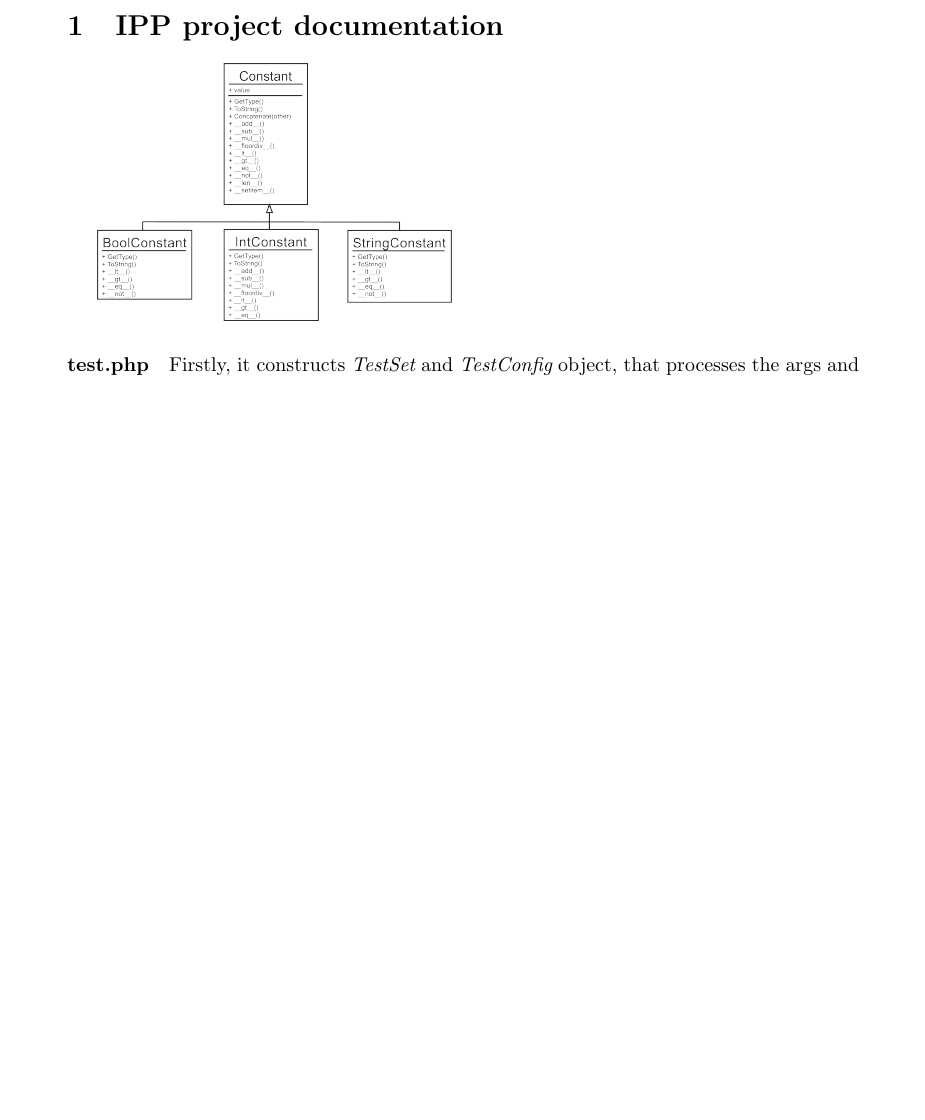
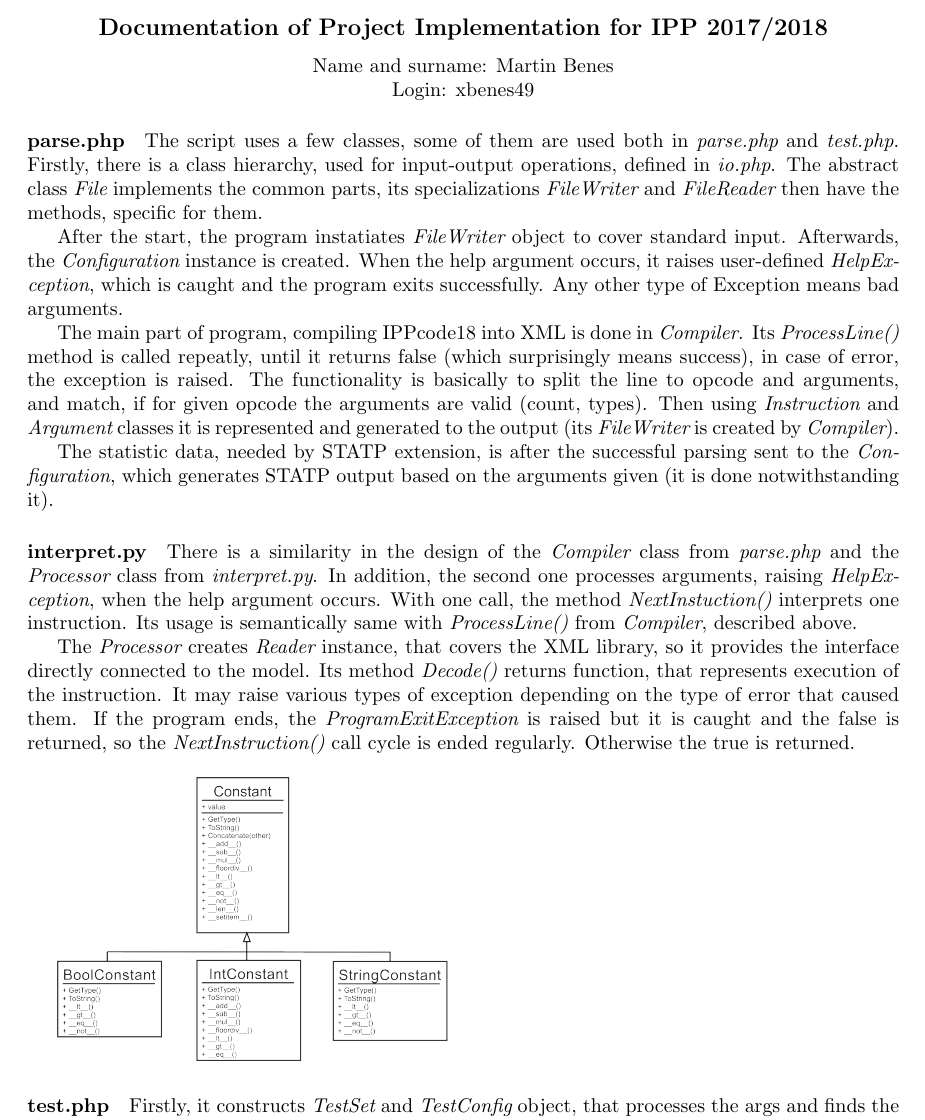
Before and after one commit to martinbenes1996/ipp-project, a LaTeX document (doc/dokumentace.tex): part of the page, cut at the place of the change, the shorter picture padded with empty space. Compiled offline with pdfLaTeX.

Commit message:
more docs

```diff
--- a/doc/dokumentace.tex
+++ b/doc/dokumentace.tex
@@ -39,12 +33,64 @@
 \setcounter{page}{1}
 \pagenumbering{arabic}
 
-\section{IPP project documentation}
+\begin{center}
+\subsection*{Documentation of Project Implementation for IPP 2017/2018}
+Name and surname: Martin Benes \\
+Login: xbenes49
+\end{center}
+
+\paragraph{parse.php}
+The script uses a few classes, some of them are used both in {\it parse.php}
+and {\it test.php}. Firstly, there is a class hierarchy, used for input-output
+operations, defined in {\it io.php}. The abstract class {\it File} implements
+the common parts, its specializations {\it FileWriter} and {\it FileReader}
+then have the methods, specific for them.
+
+After the start, the program instatiates {\it FileWriter} object to cover
+standard input. Afterwards, the {\it Configuration} instance is created.
+When the help argument occurs, it raises user-defined {\it HelpException},
+which is caught and the program exits successfully. Any other type of Exception
+means bad arguments.
+
+The main part of program, compiling IPPcode18 into XML is done in {\it Compiler}.
+Its {\it ProcessLine()} method is called repeatly, until it returns false (which
+surprisingly means success), in case of error, the exception is raised. The
+functionality is basically to split the line to opcode and arguments, and
+match, if for given opcode the arguments are valid (count, types). Then using
+{\it Instruction} and {\it Argument} classes it is represented and generated
+to the output (its {\it FileWriter} is created by {\it Compiler}).
+
+The statistic data, needed by STATP extension, is after the
+successful parsing sent to the {\it Configuration}, which generates STATP
+output based on the arguments given (it is done notwithstanding it).
+
+
+
+\paragraph{interpret.py}
+There is a similarity in the design of the {\it Compiler} class from
+{\it parse.php} and the {\it Processor} class from {\it interpret.py}.
+In addition, the second one processes arguments, raising {\it HelpException},
+when the help argument occurs. With one call, the method {\it NextInstuction()}
+interprets one instruction. Its usage is semantically same with
+{\it ProcessLine()} from {\it Compiler}, described above.
+
+The {\it Processor} creates {\it Reader} instance, that covers the XML library,
+so it provides the interface directly connected to the model. Its method
+{\it Decode()} returns function, that represents execution of the instruction.
+It may raise various types of exception depending on the type of error that
+caused them. If the program ends, the {\it ProgramExitException} is raised
+but it is caught and the false is returned, so the {\it NextInstruction()} call
+cycle is ended regularly. Otherwise the true is returned.
+
+
+
 
 \begin{multicols}{2}
 \includegraphics[width=0.45\textwidth]{interpret_constant.png}
 
 \end{multicols}
+
+
 
 \paragraph{test.php}
 Firstly, it constructs {\it TestSet} and {\it TestConfig} object, that processes
```
Also changed, not shown: doc/dokumentace.tex (36 more changed lines), 1 other file.
